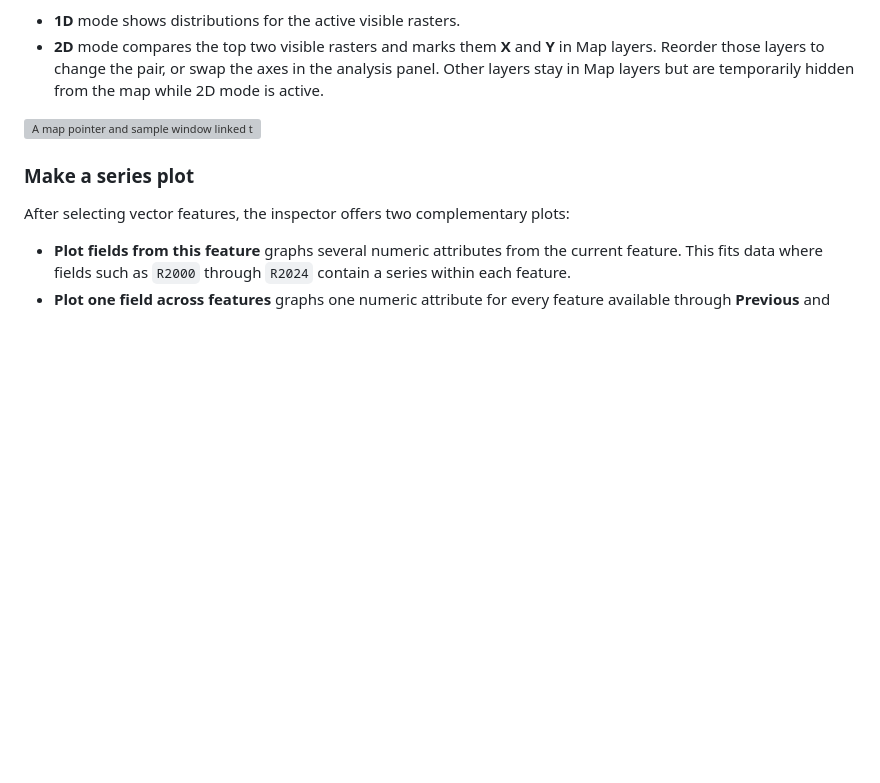
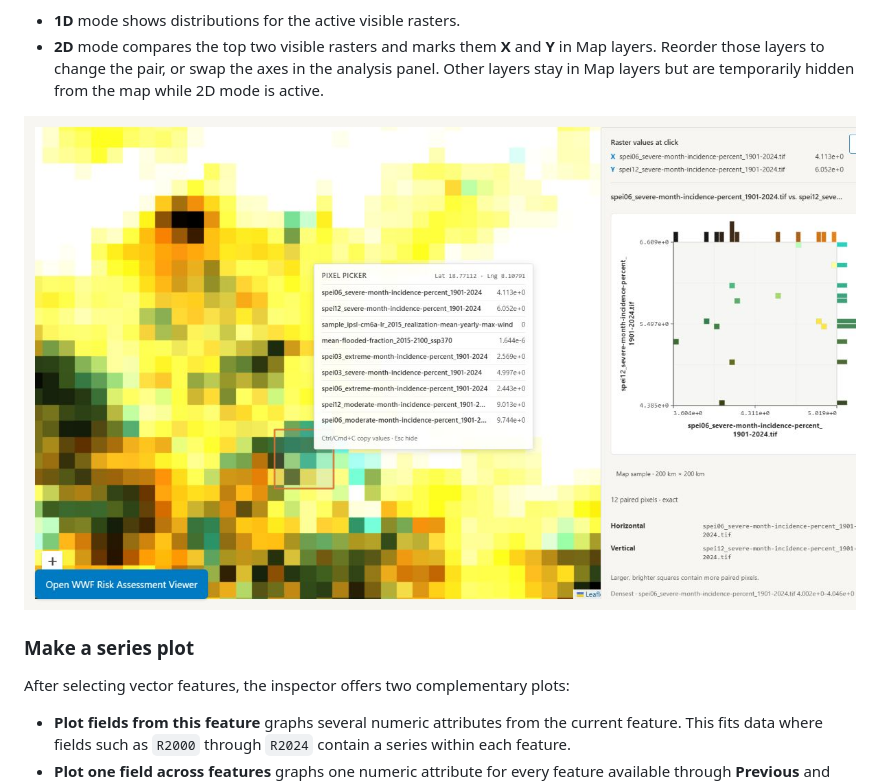
Before and after one commit to springinnovate/eolab, a Markdown page: README.md, the part around the change. Rendered like a GitHub page; pictures changed too: docs/images/eolab-raster-analysis.jpg (added); blank space fills up the shorter version; grey boxes are pictures that could not be loaded.

Commit message:
docs:replace-raster-analysis-illustration-with-tool-screenshot

```diff
--- a/README.md
+++ b/README.md
@@ -100,7 +100,7 @@ bounded sample window can be moved or resized to explore a local distribution:
   in the analysis panel. Other layers stay in Map layers but are temporarily
   hidden from the map while 2D mode is active.
 
-![A map pointer and sample window linked to raster values and a two-dimensional distribution](docs/images/eolab-raster-analysis.png)
+![A map pointer and sample window linked to raster values and a two-dimensional distribution](docs/images/eolab-raster-analysis.jpg)
 
 ### Make a series plot
 
```
Also changed, not shown: 1 other file.
